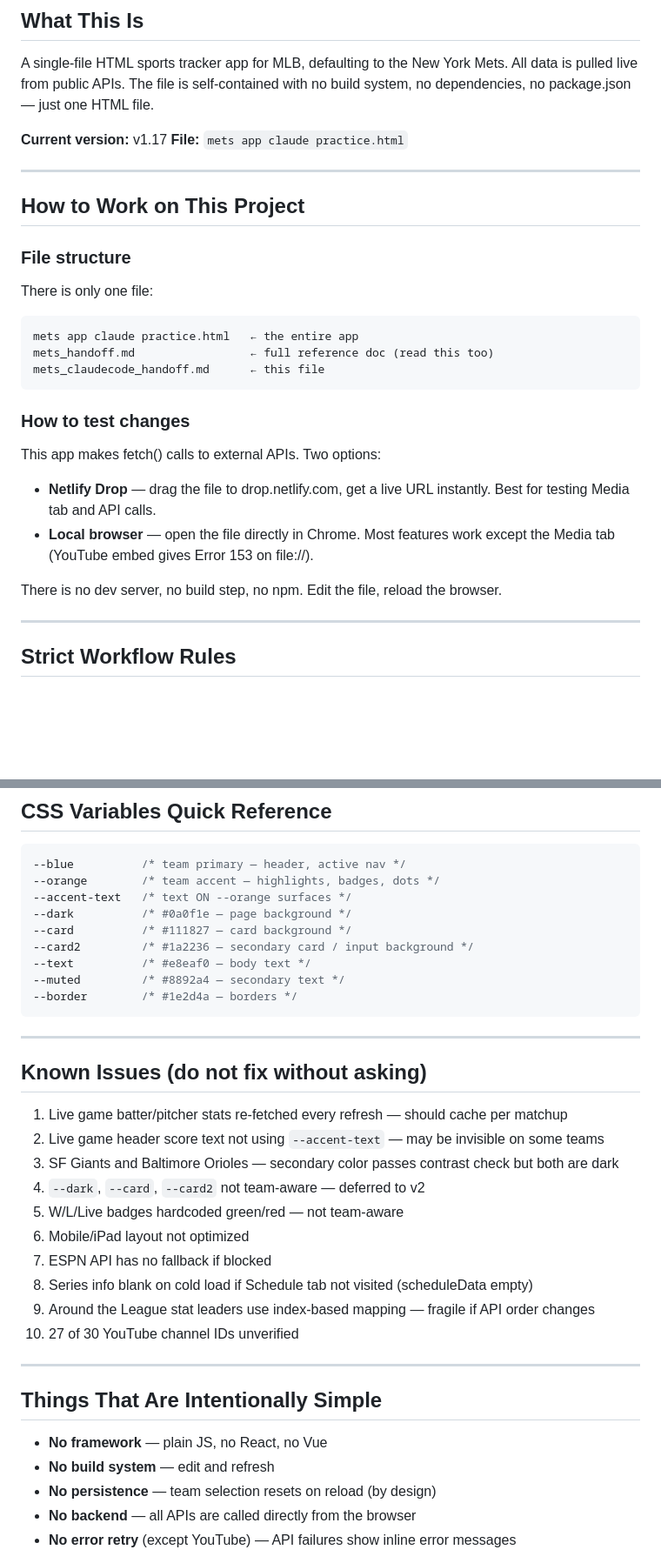
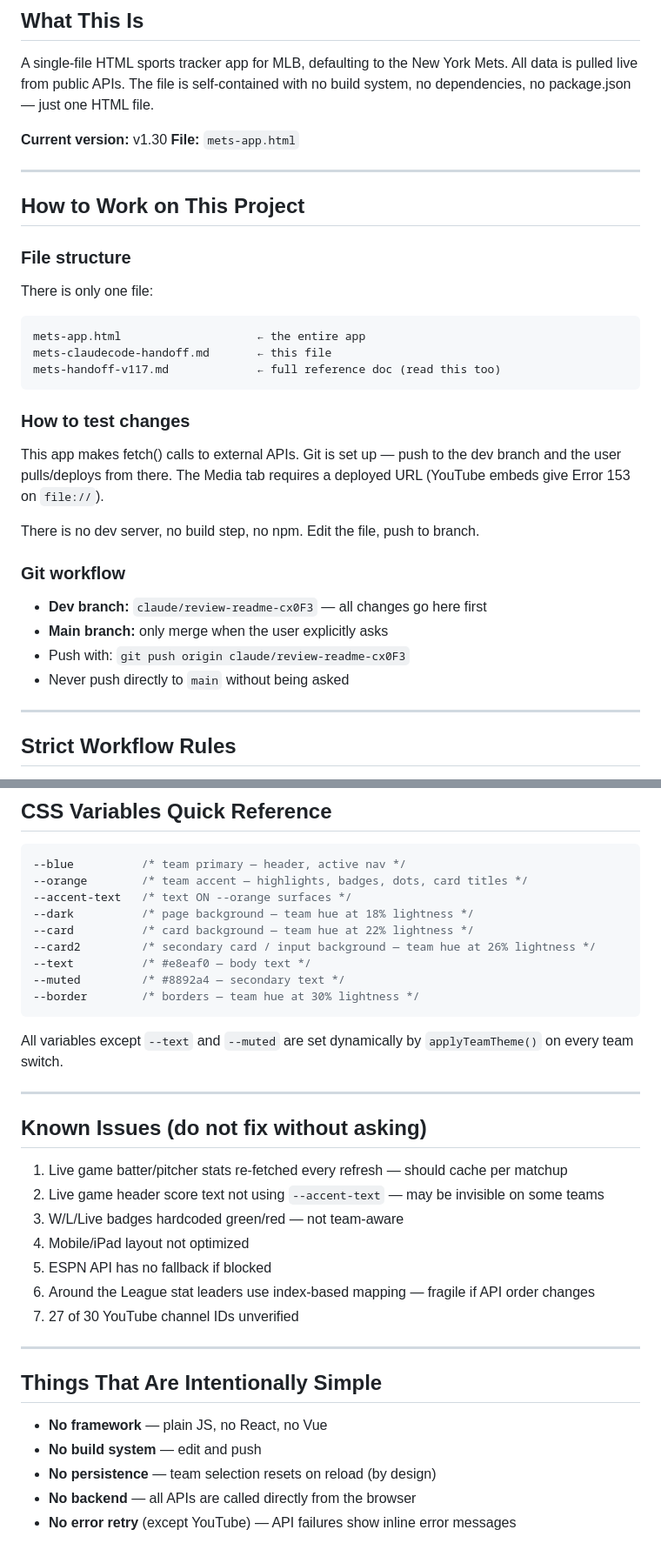
Before and after one commit to q2z87bs2n7-ops/Baseball-App, a Markdown page: mets-claudecode-handoff.md, 2 parts joined by grey strips. Shown at 87% size. Drawn GitHub-style; blank space fills up the shorter version.

````diff
--- a/mets-claudecode-handoff.md
+++ b/mets-claudecode-handoff.md
@@ -3,8 +3,8 @@
 ## What This Is
 A single-file HTML sports tracker app for MLB, defaulting to the New York Mets. All data is pulled live from public APIs. The file is self-contained with no build system, no dependencies, no package.json — just one HTML file.
 
-**Current version:** v1.17
-**File:** `mets app claude practice.html`
+**Current version:** v1.30
+**File:** `mets-app.html`
 
 ---
 
@@ -13,17 +13,21 @@ A single-file HTML sports tracker app for MLB, defaulting to the New York Mets.
 ### File structure
 There is only one file:
 ```
-mets app claude practice.html   ← the entire app
-mets_handoff.md                 ← full reference doc (read this too)
-mets_claudecode_handoff.md      ← this file
+mets-app.html                    ← the entire app
+mets-claudecode-handoff.md       ← this file
+mets-handoff-v117.md             ← full reference doc (read this too)
 ```
 
 ### How to test changes
-This app makes fetch() calls to external APIs. Two options:
-- **Netlify Drop** — drag the file to drop.netlify.com, get a live URL instantly. Best for testing Media tab and API calls.
-- **Local browser** — open the file directly in Chrome. Most features work except the Media tab (YouTube embed gives Error 153 on file://).
+This app makes fetch() calls to external APIs. Git is set up — push to the dev branch and the user pulls/deploys from there. The Media tab requires a deployed URL (YouTube embeds give Error 153 on `file://`).
 
-There is no dev server, no build step, no npm. Edit the file, reload the browser.
+There is no dev server, no build step, no npm. Edit the file, push to branch.
+
+### Git workflow
+- **Dev branch:** `claude/review-readme-cx0F3` — all changes go here first
+- **Main branch:** only merge when the user explicitly asks
+- Push with: `git push origin claude/review-readme-cx0F3`
+- Never push directly to `main` without being asked
 
 ---
 
@@ -116,35 +126,34 @@ Series info shown below via `getSeriesInfo(g)`:
 ## CSS Variables Quick Reference
 ```css
 --blue          /* team primary — header, active nav */
---orange        /* team accent — highlights, badges, dots */
+--orange        /* team accent — highlights, badges, dots, card titles */
 --accent-text   /* text ON --orange surfaces */
---dark          /* #0a0f1e — page background */
---card          /* #111827 — card background */
---card2         /* #1a2236 — secondary card / input background */
+--dark          /* page background — team hue at 18% lightness */
+--card          /* card background — team hue at 22% lightness */
+--card2         /* secondary card / input background — team hue at 26% lightness */
 --text          /* #e8eaf0 — body text */
 --muted         /* #8892a4 — secondary text */
---border        /* #1e2d4a — borders */
+--border        /* borders — team hue at 30% lightness */
 ```
+
+All variables except `--text` and `--muted` are set dynamically by `applyTeamTheme()` on every team switch.
 
 ---
 
 ## Known Issues (do not fix without asking)
 1. Live game batter/pitcher stats re-fetched every refresh — should cache per matchup
 2. Live game header score text not using `--accent-text` — may be invisible on some teams
-3. SF Giants and Baltimore Orioles — secondary color passes contrast check but both are dark
-4. `--dark`, `--card`, `--card2` not team-aware — deferred to v2
-5. W/L/Live badges hardcoded green/red — not team-aware
-6. Mobile/iPad layout not optimized
-7. ESPN API has no fallback if blocked
-8. Series info blank on cold load if Schedule tab not visited (scheduleData empty)
-9. Around the League stat leaders use index-based mapping — fragile if API order changes
-10. 27 of 30 YouTube channel IDs unverified
+3. W/L/Live badges hardcoded green/red — not team-aware
+4. Mobile/iPad layout not optimized
+5. ESPN API has no fallback if blocked
+6. Around the League stat leaders use index-based mapping — fragile if API order changes
+7. 27 of 30 YouTube channel IDs unverified
 
 ---
 
 ## Things That Are Intentionally Simple
 - **No framework** — plain JS, no React, no Vue
-- **No build system** — edit and refresh
+- **No build system** — edit and push
 - **No persistence** — team selection resets on reload (by design)
 - **No backend** — all APIs are called directly from the browser
 - **No error retry** (except YouTube) — API failures show inline error messages
````
Also changed, not shown: other parts of mets-claudecode-handoff.md (+16 -10 lines), mets-handoff-v117.md (+62 -51 lines).
